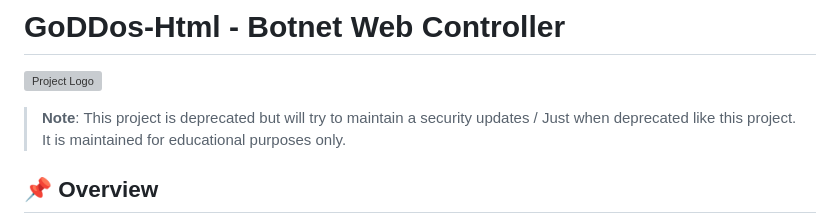
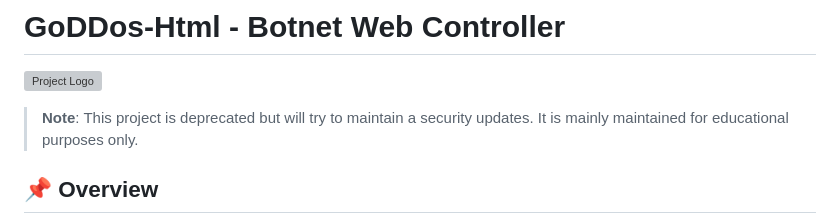
Before and after one commit to Birdo1221/GoDDos-Html, a Markdown page: README.md, the part around the change. Drawn GitHub-style; grey boxes are pictures that could not be loaded.

```diff
--- a/README.md
+++ b/README.md
@@ -2,7 +2,7 @@
 
 ![Project Logo](https://github.com/user-attachments/assets/7a5a07f5-5449-4d3a-bd06-ef33ebbdcb18)
 
-> **Note**: This project is deprecated but will try to maintain a security updates / Just when deprecated like this project. It is maintained for educational purposes only.
+> **Note**: This project is deprecated but will try to maintain a security updates. It is mainly maintained for educational purposes  only.
 
 ## 📌 Overview
 
```
